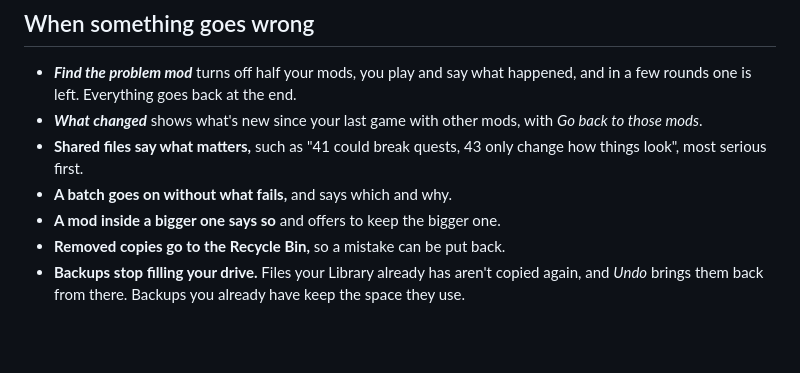
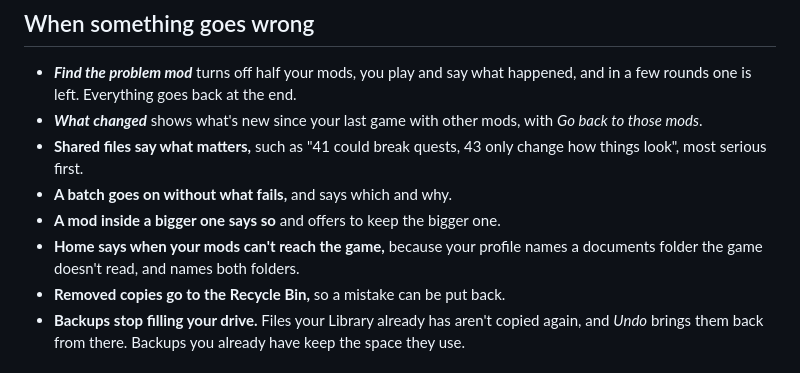
Before and after one commit to arastella625/DAORework, a Markdown page: docs/release/0.6.0-draft.md, the part around the change. Rendered like a GitHub page; blank space fills up the shorter version.

```diff
--- a/docs/release/0.6.0-draft.md
+++ b/docs/release/0.6.0-draft.md
@@ -10,6 +10,7 @@ on 2026-11-06, except where *Before this ships* says otherwise. The version numb
 - **Shared files say what matters,** such as "41 could break quests, 43 only change how things look", most serious first.
 - **A batch goes on without what fails,** and says which and why.
 - **A mod inside a bigger one says so** and offers to keep the bigger one.
+- **Home says when your mods can't reach the game,** because your profile names a documents folder the game doesn't read, and names both folders.
 - **Removed copies go to the Recycle Bin,** so a mistake can be put back.
 - **Backups stop filling your drive.** Files your Library already has aren't copied again, and *Undo* brings them back from there. Backups you already have keep the space they use.
 
```
Also changed, not shown: CHANGELOG.md (+2 -4 lines), README.md (+2 -1 lines).
